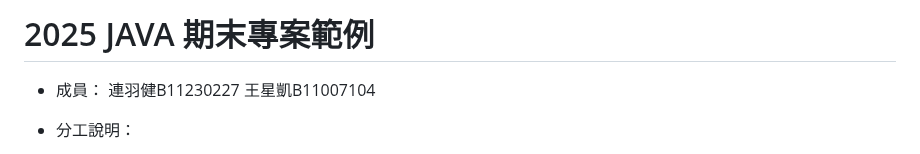
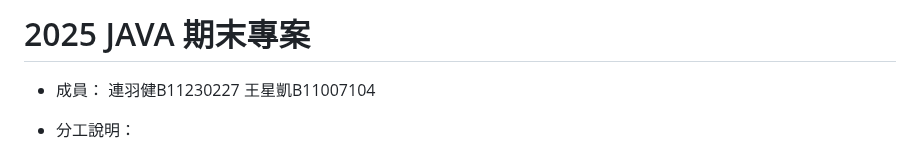
Before and after one commit to Wang11007104/JavaFinalProject, a Markdown page: README.md, the part around the change. GitHub-like rendering.

```diff
--- a/README.md
+++ b/README.md
@@ -1,5 +1,5 @@
 
-# 2025 JAVA 期末專案範例
+# 2025 JAVA 期末專案
 - 成員：
   連羽健B11230227
   王星凱B11007104
```
